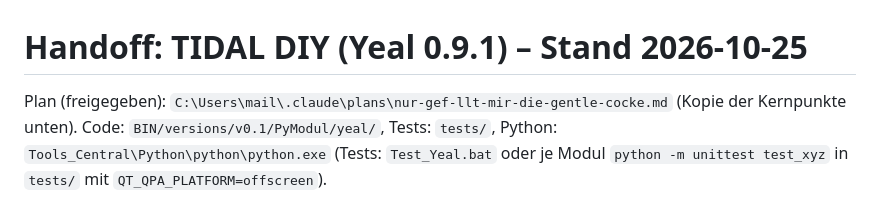
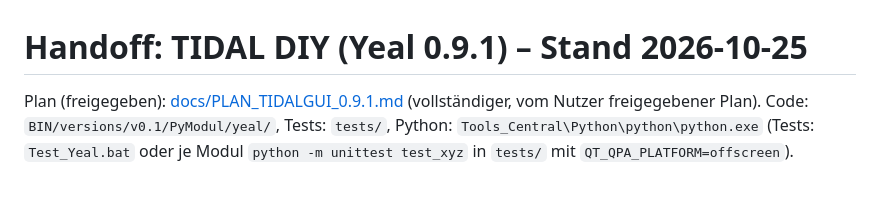
Before and after one commit to Createsince1963/YEAL, a Markdown page: docs/HANDOFF_TIDALGUI.md, the part around the change. Rendered like a GitHub page.

Commit message:
Docs: approved TIDAL DIY plan next to the handoff
Co-Authored-By: Claude Opus 5.5 <noreply@anthropic.com>

```diff
--- a/docs/HANDOFF_TIDALGUI.md
+++ b/docs/HANDOFF_TIDALGUI.md
@@ -1,6 +1,6 @@
 # Handoff: TIDAL DIY (Yeal 0.9.1) – Stand 2026-10-25
 
-Plan (freigegeben): `C:\Users\mail\.claude\plans\nur-gef-llt-mir-die-gentle-cocke.md` (Kopie der Kernpunkte unten).
+Plan (freigegeben): [docs/PLAN_TIDALGUI_0.9.1.md](PLAN_TIDALGUI_0.9.1.md) (vollständiger, vom Nutzer freigegebener Plan).
 Code: `BIN/versions/v0.1/PyModul/yeal/`, Tests: `tests/`, Python: `Tools_Central\Python\python\python.exe`
 (Tests: `Test_Yeal.bat` oder je Modul `python -m unittest test_xyz` in `tests/` mit `QT_QPA_PLATFORM=offscreen`).
 
```
Also changed, not shown: docs/PLAN_TIDALGUI_0.9.1.md (added, +233 -0 lines).
